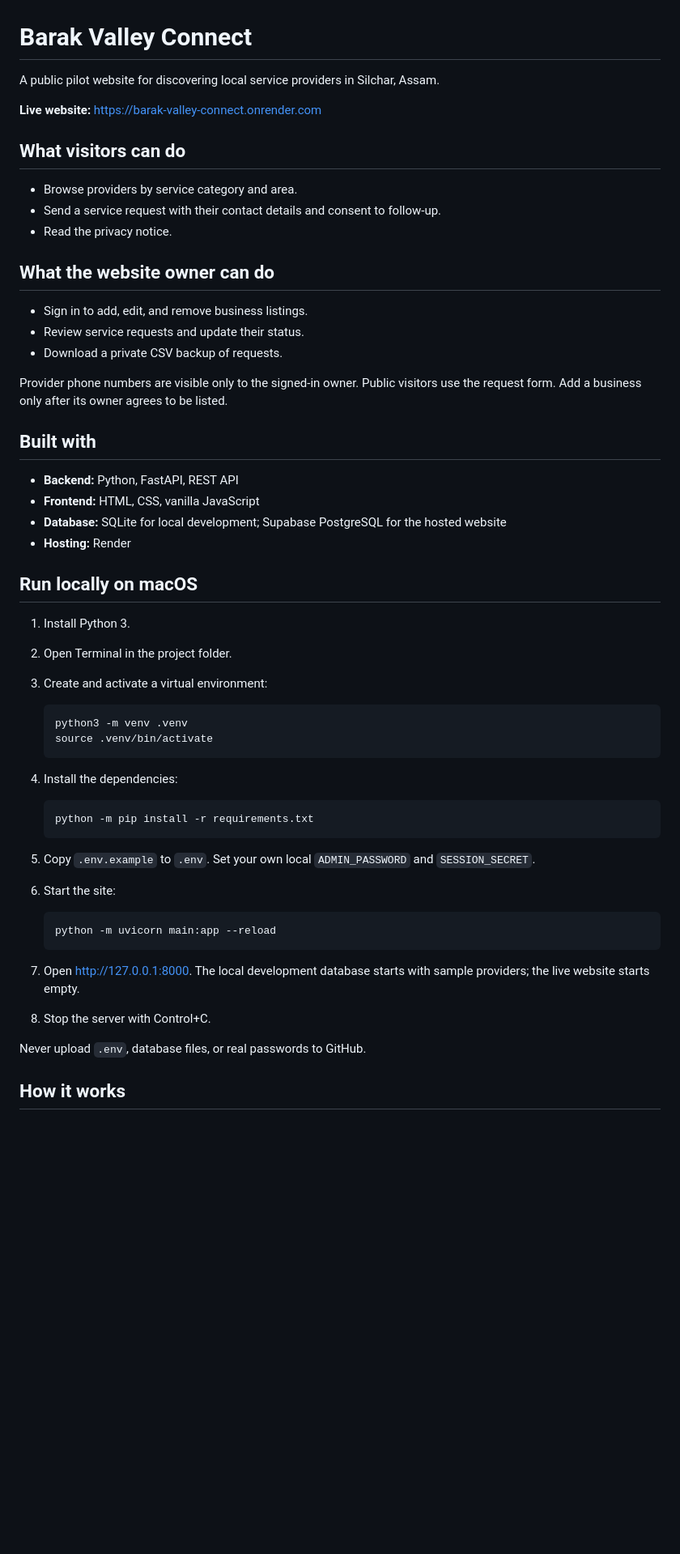
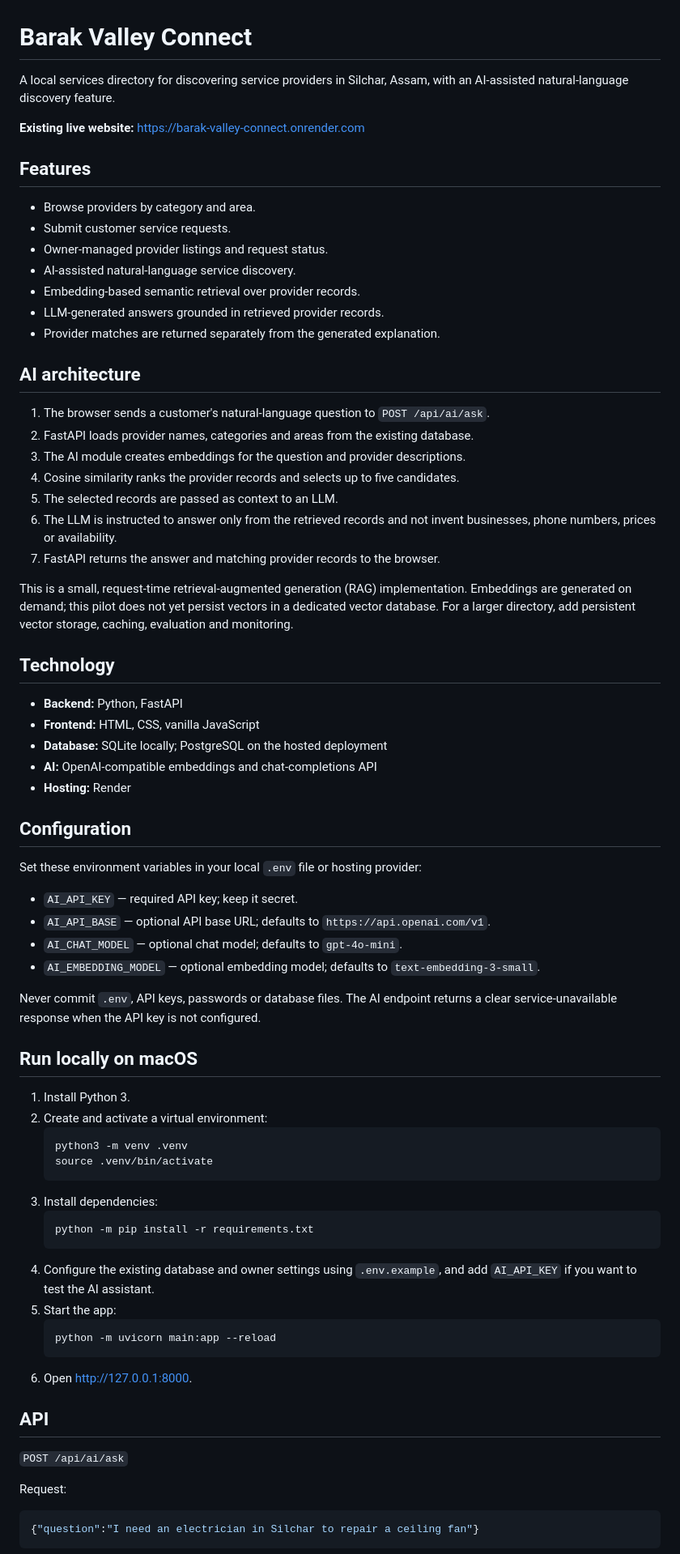
Before and after one commit to biplabxdas/barak-valley-connect, a Markdown page: README.md, the part around one of its changes. Shown at 81% size. GitHub-like rendering; blank space fills up the shorter version.

Commit message:
Document AI retrieval architecture and setup

````diff
--- a/README.md
+++ b/README.md
@@ -1,58 +1,75 @@
 # Barak Valley Connect
 
-A public pilot website for discovering local service providers in Silchar, Assam.
+A local services directory for discovering service providers in Silchar, Assam, with an AI-assisted natural-language discovery feature.
 
-**Live website:** https://barak-valley-connect.onrender.com
+**Existing live website:** https://barak-valley-connect.onrender.com
 
-## What visitors can do
+## Features
 
-- Browse providers by service category and area.
-- Send a service request with their contact details and consent to follow-up.
-- Read the privacy notice.
+- Browse providers by category and area.
+- Submit customer service requests.
+- Owner-managed provider listings and request status.
+- AI-assisted natural-language service discovery.
+- Embedding-based semantic retrieval over provider records.
+- LLM-generated answers grounded in retrieved provider records.
+- Provider matches are returned separately from the generated explanation.
 
-## What the website owner can do
+## AI architecture
 
-- Sign in to add, edit, and remove business listings.
-- Review service requests and update their status.
-- Download a private CSV backup of requests.
+1. The browser sends a customer's natural-language question to `POST /api/ai/ask`.
+2. FastAPI loads provider names, categories and areas from the existing database.
+3. The AI module creates embeddings for the question and provider descriptions.
+4. Cosine similarity ranks the provider records and selects up to five candidates.
+5. The selected records are passed as context to an LLM.
+6. The LLM is instructed to answer only from the retrieved records and not invent businesses, phone numbers, prices or availability.
+7. FastAPI returns the answer and matching provider records to the browser.
 
-Provider phone numbers are visible only to the signed-in owner. Public visitors use the request form. Add a business only after its owner agrees to be listed.
+This is a small, request-time retrieval-augmented generation (RAG) implementation. Embeddings are generated on demand; this pilot does not yet persist vectors in a dedicated vector database. For a larger directory, add persistent vector storage, caching, evaluation and monitoring.
 
-## Built with
+## Technology
 
-- **Backend:** Python, FastAPI, REST API
+- **Backend:** Python, FastAPI
 - **Frontend:** HTML, CSS, vanilla JavaScript
-- **Database:** SQLite for local development; Supabase PostgreSQL for the hosted website
+- **Database:** SQLite locally; PostgreSQL on the hosted deployment
+- **AI:** OpenAI-compatible embeddings and chat-completions API
 - **Hosting:** Render
+
+## Configuration
+
+Set these environment variables in your local `.env` file or hosting provider:
+
+- `AI_API_KEY` — required API key; keep it secret.
+- `AI_API_BASE` — optional API base URL; defaults to `https://api.openai.com/v1`.
+- `AI_CHAT_MODEL` — optional chat model; defaults to `gpt-4o-mini`.
+- `AI_EMBEDDING_MODEL` — optional embedding model; defaults to `text-embedding-3-small`.
+
+Never commit `.env`, API keys, passwords or database files. The AI endpoint returns a clear service-unavailable response when the API key is not configured.
 
 ## Run locally on macOS
 
 1. Install Python 3.
-2. Open Terminal in the project folder.
-3. Create and activate a virtual environment:
-
+2. Create and activate a virtual environment:
    ```sh
    python3 -m venv .venv
    source .venv/bin/activate
    ```
-
-4. Install the dependencies:
-
+3. Install dependencies:
    ```sh
    python -m pip install -r requirements.txt
    ```
-
-5. Copy `.env.example` to `.env`. Set your own local `ADMIN_PASSWORD` and `SESSION_SECRET`.
-6. Start the site:
-
+4. Configure the existing database and owner settings using `.env.example`, and add `AI_API_KEY` if you want to test the AI assistant.
+5. Start the app:
    ```sh
    python -m uvicorn main:app --reload
    ```
+6. Open http://127.0.0.1:8000.
 
-7. Open http://127.0.0.1:8000. The local development database starts with sample providers; the live website starts empty.
-8. Stop the server with Control+C.
+## API
 
-Never upload `.env`, database files, or real passwords to GitHub.
+`POST /api/ai/ask`
 
-## How it works
+Request:
+```json
+{"question":"I need an electrician in Silchar to repair a ceiling fan"}
+```
 
````
Also changed, not shown: other parts of README.md (+10 -17 lines).
